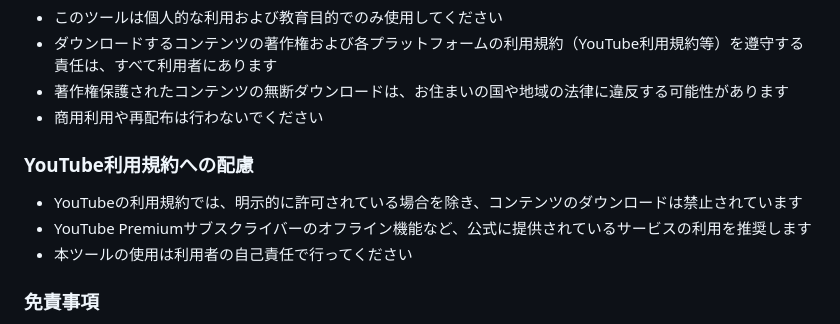
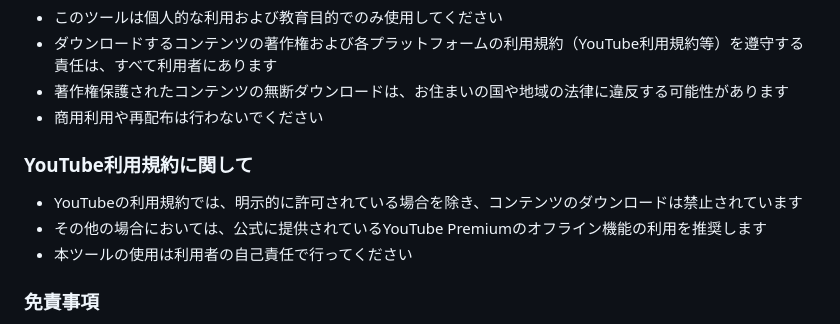
Before and after one commit to sudolifeagain/GUI-ytdlp, a Markdown page: readme.md, the part around the change. Drawn GitHub-style.

Commit message:
readmeの更新

```diff
--- a/readme.md
+++ b/readme.md
@@ -25,10 +25,10 @@ yt-dlpのWebインターフェースを提供するFlask/Socket.IOベースの
 - 著作権保護されたコンテンツの無断ダウンロードは、お住まいの国や地域の法律に違反する可能性があります
 - 商用利用や再配布は行わないでください
 
-### YouTube利用規約への配慮
+### YouTube利用規約に関して
 
 - YouTubeの利用規約では、明示的に許可されている場合を除き、コンテンツのダウンロードは禁止されています
-- YouTube Premiumサブスクライバーのオフライン機能など、公式に提供されているサービスの利用を推奨します
+- その他の場合においては、公式に提供されているYouTube Premiumのオフライン機能の利用を推奨します
 - 本ツールの使用は利用者の自己責任で行ってください
 
 ### 免責事項
```
